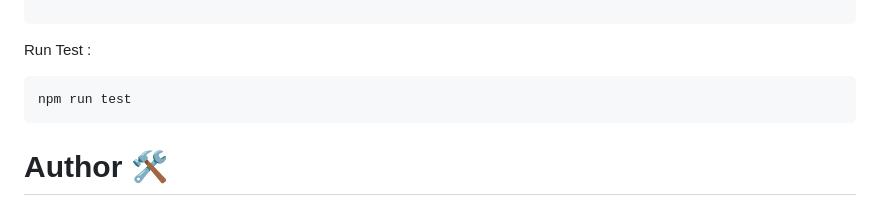
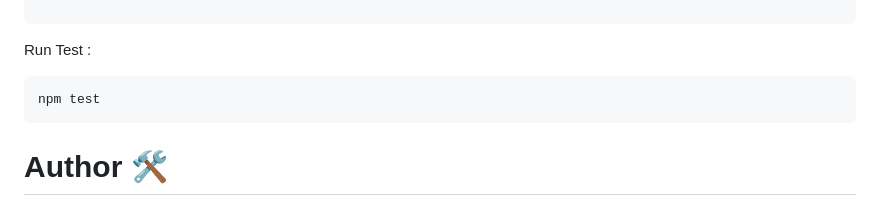
Before and after one commit to thiagotobiasturk/Playwright-TS-Cucumber-Web, a Markdown page: README.md, the part around the change. GitHub-like rendering.

````diff
--- a/README.md
+++ b/README.md
@@ -165,7 +165,7 @@ Then(/^the user should see "([^"]*)"$/, async function (expectedMessage: string)
 Run Test :
 
 ```bash
-npm run test
+npm test
 ```
 
 
````
